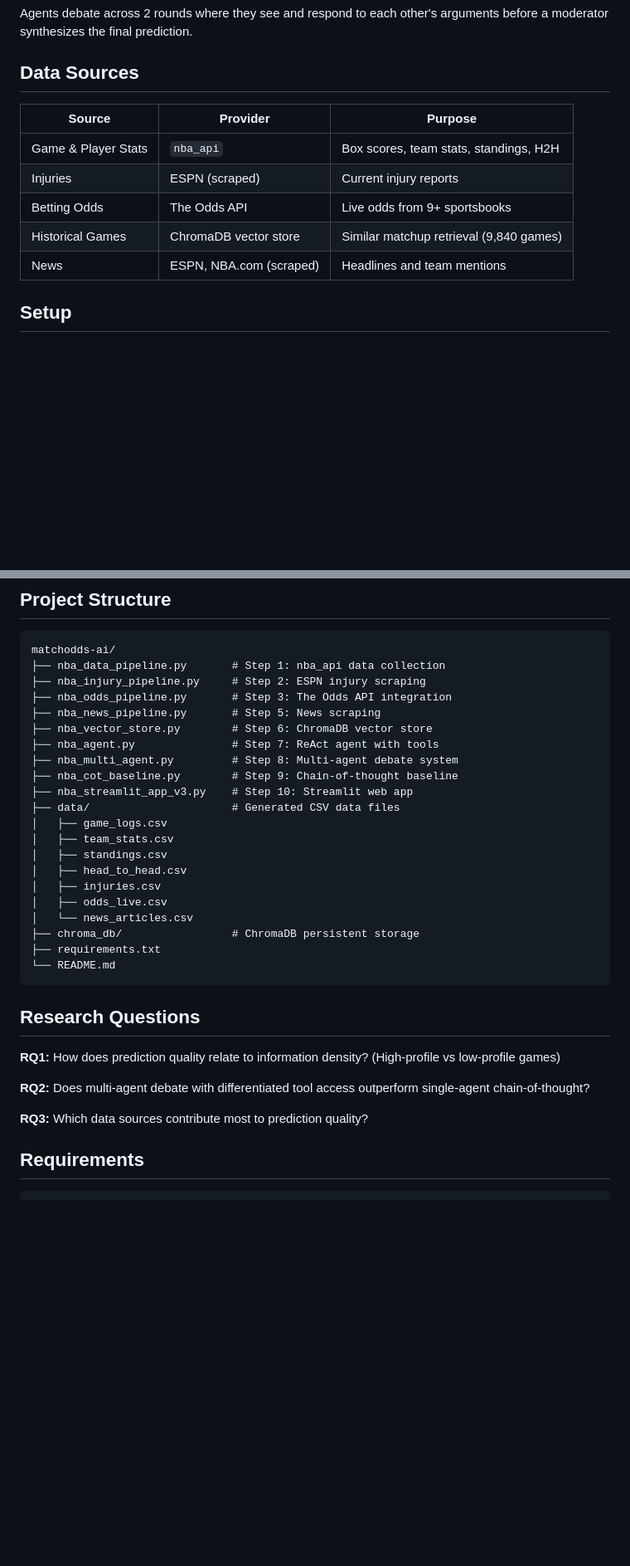
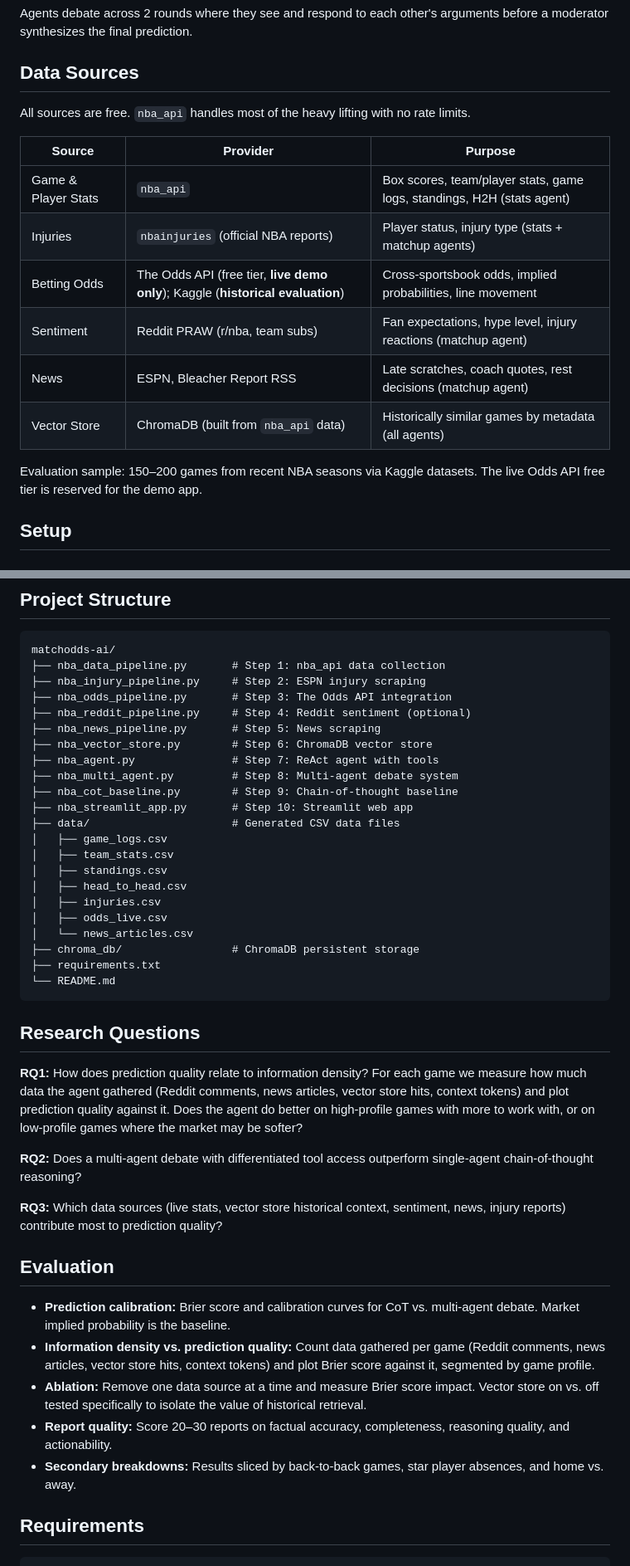
Before and after one commit to aaditya79/MatchOdds-AI, a Markdown page: README.md, 2 parts joined by grey strips. Shown at 83% size. Rendered like a GitHub page; blank space fills up the shorter version.

Commit message:
Align README with proposal (data sources, eval, team roles)
Previously: README listed 5 data sources with no Reddit, no Kaggle split,
no evaluation methodology, coarse team roles, and referenced a
nonexistent streamlit file (nba_streamlit_app_v3.py).

Now: README matches proposal.pdf. Reddit PRAW added to data sources.
Odds split into live demo (The Odds API) and historical evaluation
(Kaggle). Evaluation section added covering Brier score, calibration,
information density, ablation, report quality, and secondary breakdowns.
Team roles expanded to the per-member responsibilities defined in the
proposal. Streamlit filename corrected, Reddit pipeline step added,
project structure updated to list every .py file in the repo.

```diff
--- a/README.md
+++ b/README.md
@@ -48,13 +48,18 @@ Agents debate across 2 rounds where they see and respond to each other's argumen
 
 ## Data Sources
 
+All sources are free. `nba_api` handles most of the heavy lifting with no rate limits.
+
 | Source | Provider | Purpose |
 |--------|----------|---------|
-| Game & Player Stats | `nba_api` | Box scores, team stats, standings, H2H |
-| Injuries | ESPN (scraped) | Current injury reports |
-| Betting Odds | The Odds API | Live odds from 9+ sportsbooks |
-| Historical Games | ChromaDB vector store | Similar matchup retrieval (9,840 games) |
-| News | ESPN, NBA.com (scraped) | Headlines and team mentions |
+| Game & Player Stats | `nba_api` | Box scores, team/player stats, game logs, standings, H2H (stats agent) |
+| Injuries | `nbainjuries` (official NBA reports) | Player status, injury type (stats + matchup agents) |
+| Betting Odds | The Odds API (free tier, **live demo only**); Kaggle (**historical evaluation**) | Cross-sportsbook odds, implied probabilities, line movement |
+| Sentiment | Reddit PRAW (r/nba, team subs) | Fan expectations, hype level, injury reactions (matchup agent) |
+| News | ESPN, Bleacher Report RSS | Late scratches, coach quotes, rest decisions (matchup agent) |
+| Vector Store | ChromaDB (built from `nba_api` data) | Historically similar games by metadata (all agents) |
+
+Evaluation sample: 150–200 games from recent NBA seasons via Kaggle datasets. The live Odds API free tier is reserved for the demo app.
 
 ## Setup
 
@@ -111,12 +117,13 @@ matchodds-ai/
 ├── nba_data_pipeline.py       # Step 1: nba_api data collection
 ├── nba_injury_pipeline.py     # Step 2: ESPN injury scraping
 ├── nba_odds_pipeline.py       # Step 3: The Odds API integration
+├── nba_reddit_pipeline.py     # Step 4: Reddit sentiment (optional)
 ├── nba_news_pipeline.py       # Step 5: News scraping
 ├── nba_vector_store.py        # Step 6: ChromaDB vector store
 ├── nba_agent.py               # Step 7: ReAct agent with tools
 ├── nba_multi_agent.py         # Step 8: Multi-agent debate system
 ├── nba_cot_baseline.py        # Step 9: Chain-of-thought baseline
-├── nba_streamlit_app_v3.py    # Step 10: Streamlit web app
+├── nba_streamlit_app.py       # Step 10: Streamlit web app
 ├── data/                      # Generated CSV data files
 │   ├── game_logs.csv
 │   ├── team_stats.csv
@@ -132,11 +139,19 @@ matchodds-ai/
 
 ## Research Questions
 
-**RQ1:** How does prediction quality relate to information density? (High-profile vs low-profile games)
+**RQ1:** How does prediction quality relate to information density? For each game we measure how much data the agent gathered (Reddit comments, news articles, vector store hits, context tokens) and plot prediction quality against it. Does the agent do better on high-profile games with more to work with, or on low-profile games where the market may be softer?
 
-**RQ2:** Does multi-agent debate with differentiated tool access outperform single-agent chain-of-thought?
+**RQ2:** Does a multi-agent debate with differentiated tool access outperform single-agent chain-of-thought reasoning?
 
-**RQ3:** Which data sources contribute most to prediction quality?
+**RQ3:** Which data sources (live stats, vector store historical context, sentiment, news, injury reports) contribute most to prediction quality?
+
+## Evaluation
+
+- **Prediction calibration:** Brier score and calibration curves for CoT vs. multi-agent debate. Market implied probability is the baseline.
+- **Information density vs. prediction quality:** Count data gathered per game (Reddit comments, news articles, vector store hits, context tokens) and plot Brier score against it, segmented by game profile.
+- **Ablation:** Remove one data source at a time and measure Brier score impact. Vector store on vs. off tested specifically to isolate the value of historical retrieval.
+- **Report quality:** Score 20–30 reports on factual accuracy, completeness, reasoning quality, and actionability.
+- **Secondary breakdowns:** Results sliced by back-to-back games, star player absences, and home vs. away.
 
 ## Requirements
 
```
Also changed, not shown: other parts of README.md (+5 -4 lines).
